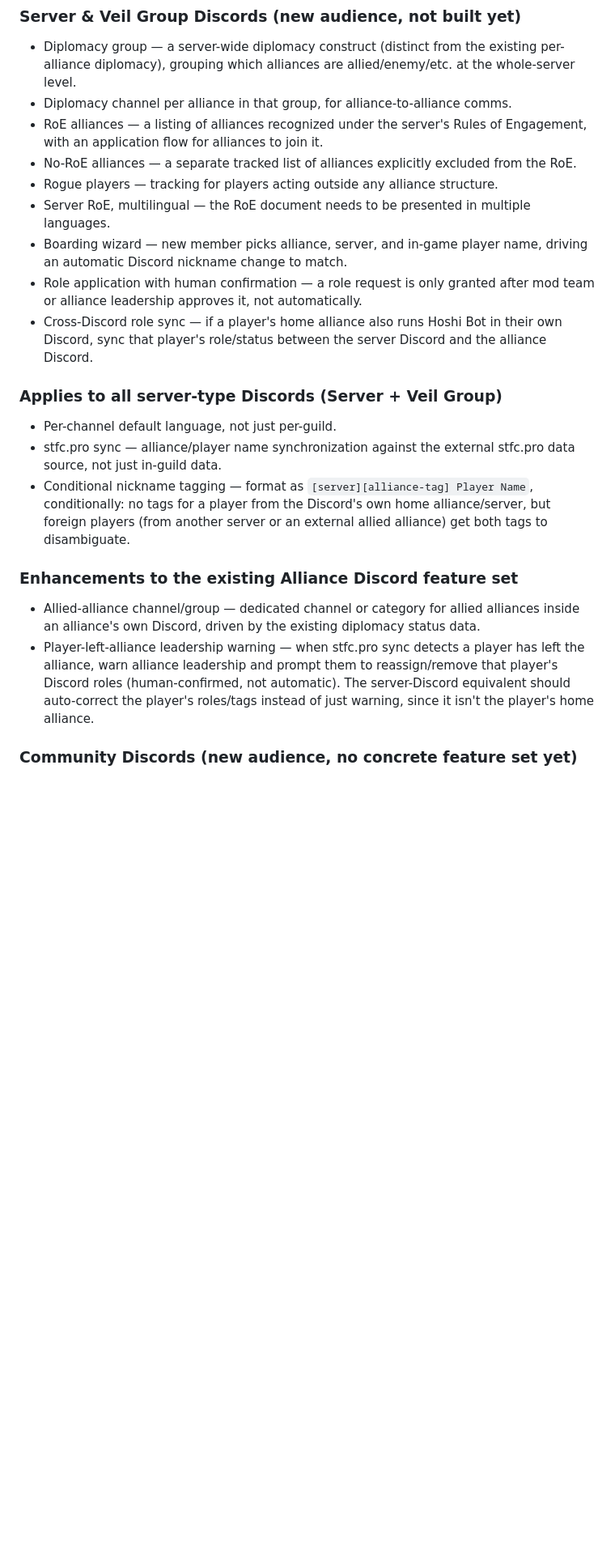
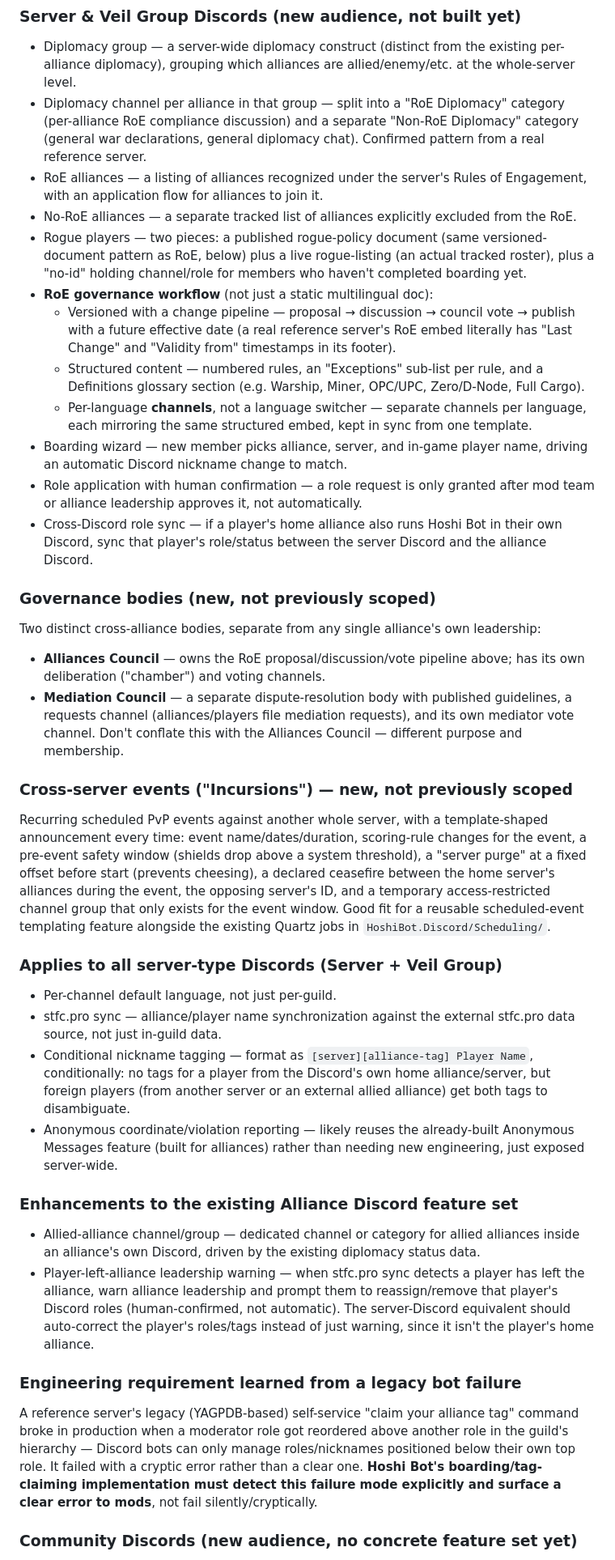
Before and after one commit to MarzipanGlee/hoshi-bot, a Markdown page: README.md, the part around the change. Shown at 81% size. Drawn GitHub-style; blank space fills up the shorter version.

Commit message:
Enrich Server Discord roadmap from a real reference server
Adds concepts not previously scoped: a versioned RoE proposal/discussion/vote governance pipeline, an Alliances Council and a separate Mediation Council, cross-server "Incursion" event templating, and an explicit role-hierarchy-resilience requirement learned from a legacy bot's real production failure. Also enriches existing items (diplomacy channels split into RoE/non-RoE, rogue policy vs. rogue listing, anonymous reporting likely reusing the existing Anonymous Messages feature) based on screenshots of a live STFC server Discord.

```diff
--- a/README.md
+++ b/README.md
@@ -103,18 +103,49 @@ RoE alliance lists feed the diplomacy channel structure).
 
 - Diplomacy group — a server-wide diplomacy construct (distinct from the existing per-alliance
   diplomacy), grouping which alliances are allied/enemy/etc. at the whole-server level.
-- Diplomacy channel per alliance in that group, for alliance-to-alliance comms.
+- Diplomacy channel per alliance in that group — split into a "RoE Diplomacy" category
+  (per-alliance RoE compliance discussion) and a separate "Non-RoE Diplomacy" category (general
+  war declarations, general diplomacy chat). Confirmed pattern from a real reference server.
 - RoE alliances — a listing of alliances recognized under the server's Rules of Engagement,
   with an application flow for alliances to join it.
 - No-RoE alliances — a separate tracked list of alliances explicitly excluded from the RoE.
-- Rogue players — tracking for players acting outside any alliance structure.
-- Server RoE, multilingual — the RoE document needs to be presented in multiple languages.
+- Rogue players — two pieces: a published rogue-policy document (same versioned-document
+  pattern as RoE, below) plus a live rogue-listing (an actual tracked roster), plus a "no-id"
+  holding channel/role for members who haven't completed boarding yet.
+- **RoE governance workflow** (not just a static multilingual doc):
+  - Versioned with a change pipeline — proposal → discussion → council vote → publish with a
+    future effective date (a real reference server's RoE embed literally has "Last Change" and
+    "Validity from" timestamps in its footer).
+  - Structured content — numbered rules, an "Exceptions" sub-list per rule, and a Definitions
+    glossary section (e.g. Warship, Miner, OPC/UPC, Zero/D-Node, Full Cargo).
+  - Per-language **channels**, not a language switcher — separate channels per language, each
+    mirroring the same structured embed, kept in sync from one template.
 - Boarding wizard — new member picks alliance, server, and in-game player name, driving an
   automatic Discord nickname change to match.
 - Role application with human confirmation — a role request is only granted after mod team or
   alliance leadership approves it, not automatically.
 - Cross-Discord role sync — if a player's home alliance also runs Hoshi Bot in their own
   Discord, sync that player's role/status between the server Discord and the alliance Discord.
+
+### Governance bodies (new, not previously scoped)
+
+Two distinct cross-alliance bodies, separate from any single alliance's own leadership:
+
+- **Alliances Council** — owns the RoE proposal/discussion/vote pipeline above; has its own
+  deliberation ("chamber") and voting channels.
+- **Mediation Council** — a separate dispute-resolution body with published guidelines, a
+  requests channel (alliances/players file mediation requests), and its own mediator vote
+  channel. Don't conflate this with the Alliances Council — different purpose and membership.
+
+### Cross-server events ("Incursions") — new, not previously scoped
+
+Recurring scheduled PvP events against another whole server, with a template-shaped
+announcement every time: event name/dates/duration, scoring-rule changes for the event, a
+pre-event safety window (shields drop above a system threshold), a "server purge" at a fixed
+offset before start (prevents cheesing), a declared ceasefire between the home server's
+alliances during the event, the opposing server's ID, and a temporary access-restricted
+channel group that only exists for the event window. Good fit for a reusable scheduled-event
+templating feature alongside the existing Quartz jobs in `HoshiBot.Discord/Scheduling/`.
 
 ### Applies to all server-type Discords (Server + Veil Group)
 
@@ -124,6 +155,8 @@ RoE alliance lists feed the diplomacy channel structure).
 - Conditional nickname tagging — format as `[server][alliance-tag] Player Name`, conditionally:
   no tags for a player from the Discord's own home alliance/server, but foreign players (from
   another server or an external allied alliance) get both tags to disambiguate.
+- Anonymous coordinate/violation reporting — likely reuses the already-built Anonymous Messages
+  feature (built for alliances) rather than needing new engineering, just exposed server-wide.
 
 ### Enhancements to the existing Alliance Discord feature set
 
@@ -134,6 +167,15 @@ RoE alliance lists feed the diplomacy channel structure).
   roles (human-confirmed, not automatic). The server-Discord equivalent should auto-correct the
   player's roles/tags instead of just warning, since it isn't the player's home alliance.
 
+### Engineering requirement learned from a legacy bot failure
+
+A reference server's legacy (YAGPDB-based) self-service "claim your alliance tag" command
+broke in production when a moderator role got reordered above another role in the guild's
+hierarchy — Discord bots can only manage roles/nicknames positioned below their own top role.
+It failed with a cryptic error rather than a clear one. **Hoshi Bot's boarding/tag-claiming
+implementation must detect this failure mode explicitly and surface a clear error to mods**,
+not fail silently/cryptically.
+
 ### Community Discords (new audience, no concrete feature set yet)
 
 Not tied to one alliance, server, or veil group. Existing generic features (announcements,
```
